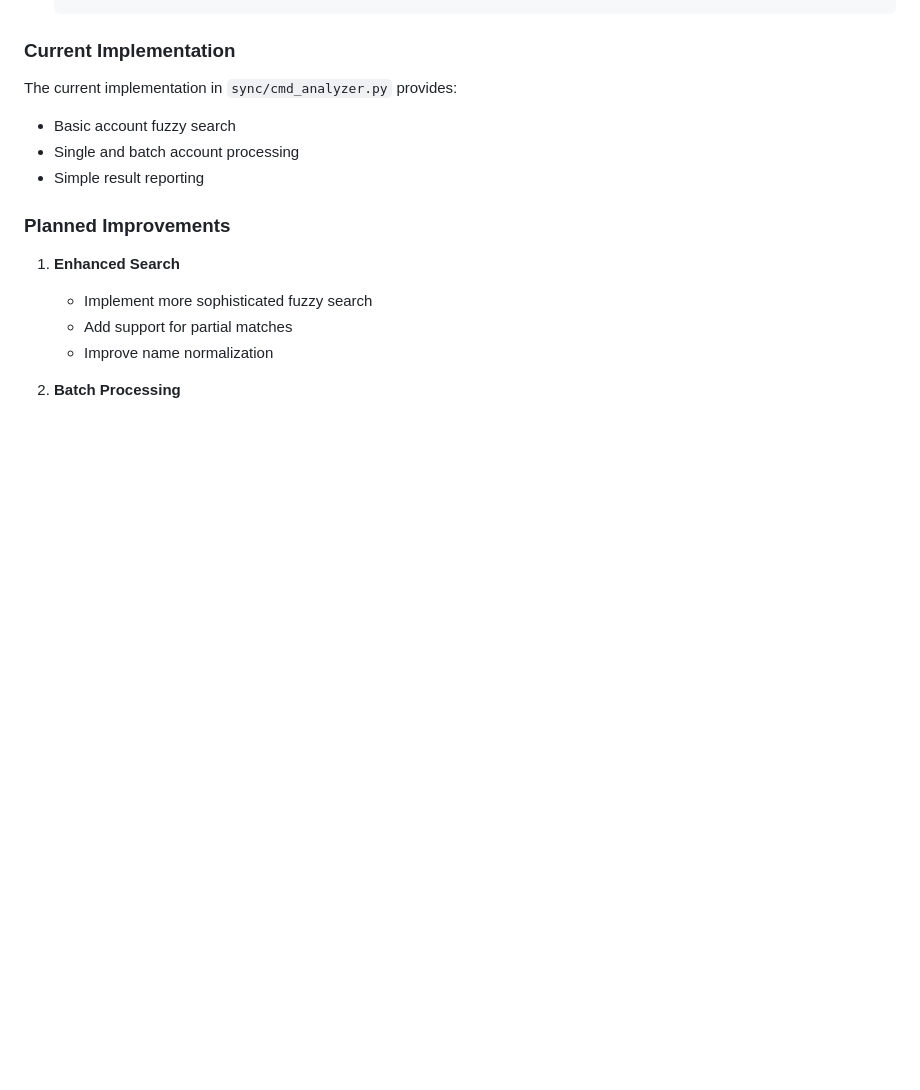
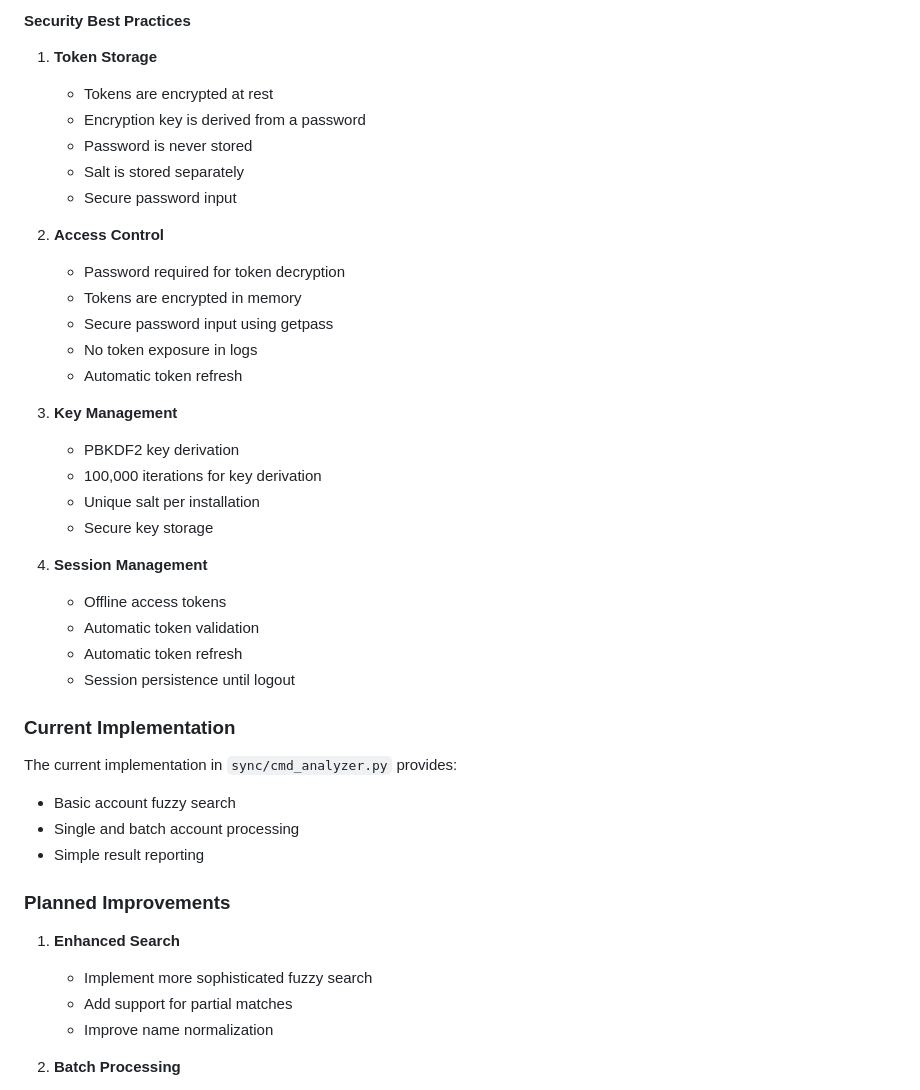
Before and after one commit to csarnevesht/sync-with-playwright, a Markdown page: docs/README.design.sync.analyzer.md, the part around the change printed below. Drawn GitHub-style; blank space fills up the shorter version.

```diff
--- a/docs/README.design.sync.analyzer.md
+++ b/docs/README.design.sync.analyzer.md
@@ -294,3 +328,29 @@ python -m sync.cmd_analyzer \
+#### Security Best Practices
+1. **Token Storage**
+   - Tokens are encrypted at rest
+   - Encryption key is derived from a password
+   - Password is never stored
+   - Salt is stored separately
+   - Secure password input
+
+2. **Access Control**
+   - Password required for token decryption
+   - Tokens are encrypted in memory
+   - Secure password input using getpass
+   - No token exposure in logs
+   - Automatic token refresh
+
+3. **Key Management**
+   - PBKDF2 key derivation
+   - 100,000 iterations for key derivation
+   - Unique salt per installation
+   - Secure key storage
+
+4. **Session Management**
+   - Offline access tokens
+   - Automatic token validation
+   - Automatic token refresh
+   - Session persistence until logout
 
 ### Current Implementation
 The current implementation in `sync/cmd_analyzer.py` provides:
```
Also changed, not shown: other parts of docs/README.design.sync.analyzer.md (+47 -13 lines).
